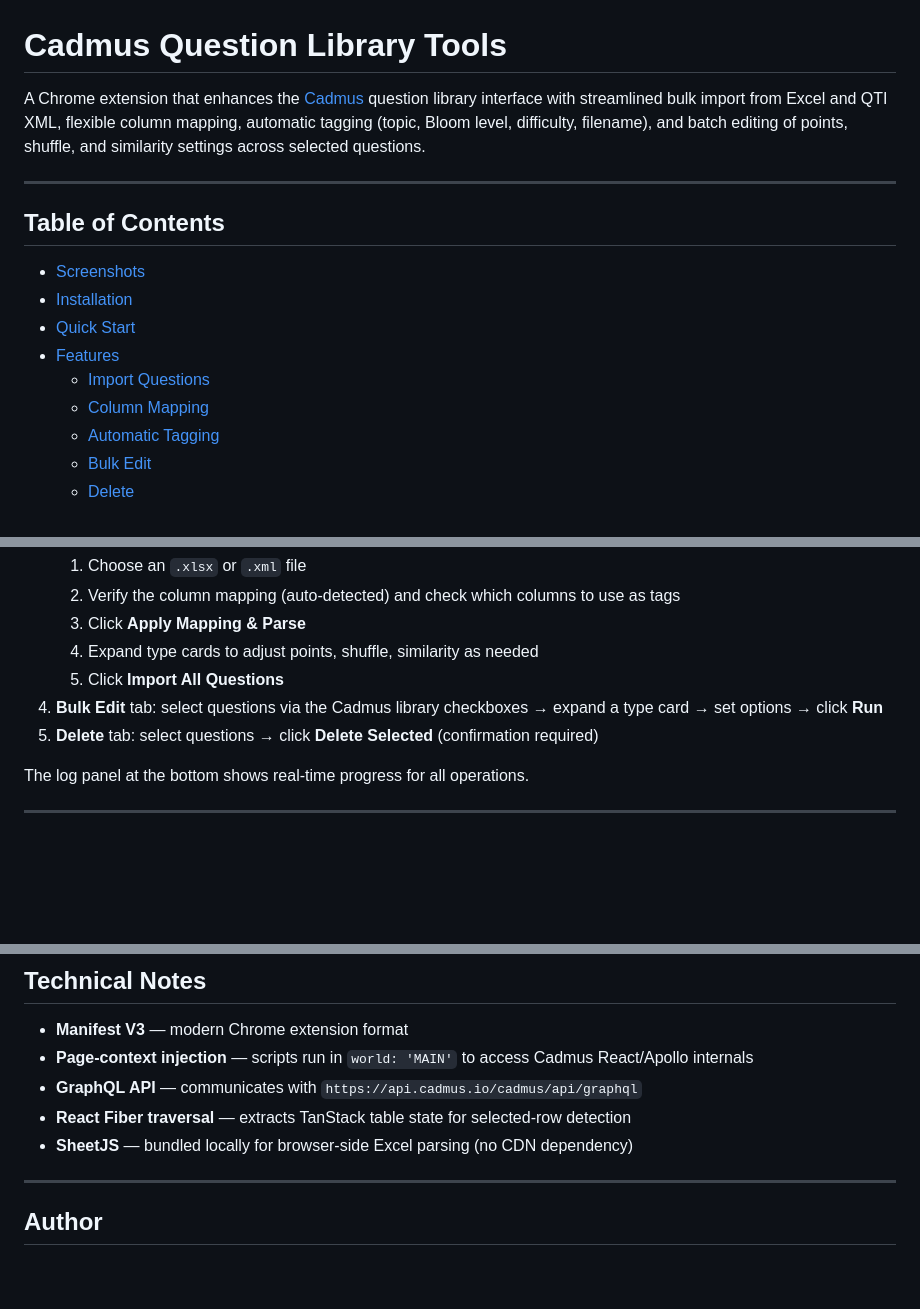
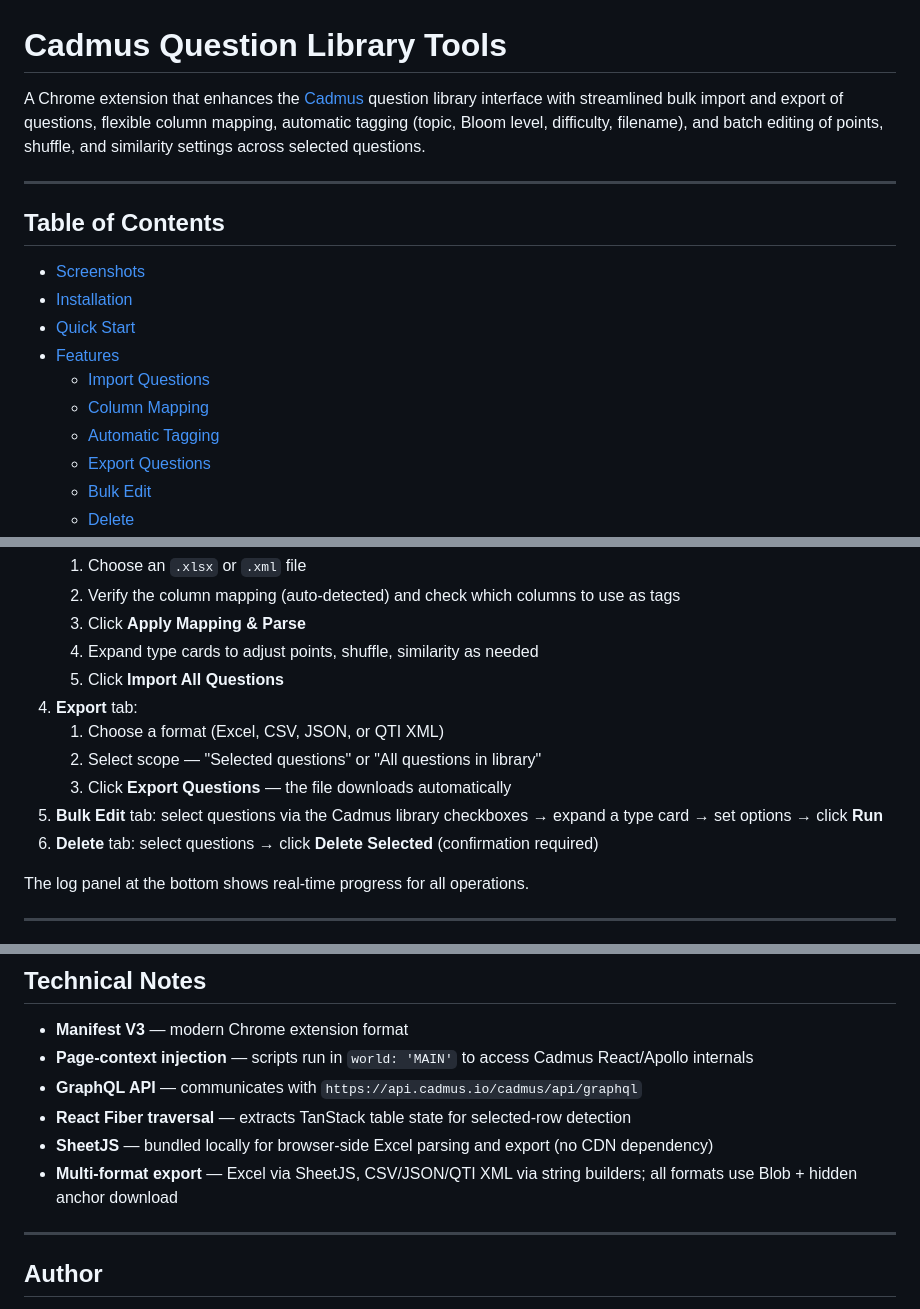
Before and after one commit to Lvigentini/cadmus_plugin, a Markdown page: README.md, 3 parts joined by grey strips. Rendered like a GitHub page; blank space fills up the shorter version.

```diff
--- a/README.md
+++ b/README.md
@@ -1,6 +1,6 @@
 # Cadmus Question Library Tools
 
-A Chrome extension that enhances the [Cadmus](https://cadmus.io) question library interface with streamlined bulk import from Excel and QTI XML, flexible column mapping, automatic tagging (topic, Bloom level, difficulty, filename), and batch editing of points, shuffle, and similarity settings across selected questions.
+A Chrome extension that enhances the [Cadmus](https://cadmus.io) question library interface with streamlined bulk import and export of questions, flexible column mapping, automatic tagging (topic, Bloom level, difficulty, filename), and batch editing of points, shuffle, and similarity settings across selected questions.
 
 ---
 
@@ -13,6 +13,7 @@ A Chrome extension that enhances the [Cadmus](https://cadmus.io) question librar
   - [Import Questions](#import-questions)
   - [Column Mapping](#column-mapping)
   - [Automatic Tagging](#automatic-tagging)
+  - [Export Questions](#export-questions)
   - [Bulk Edit](#bulk-edit)
   - [Delete](#delete)
 - [Excel Format](#excel-format)
@@ -62,8 +67,12 @@ A Chrome extension that enhances the [Cadmus](https://cadmus.io) question librar
    3. Click **Apply Mapping & Parse**
    4. Expand type cards to adjust points, shuffle, similarity as needed
    5. Click **Import All Questions**
-4. **Bulk Edit** tab: select questions via the Cadmus library checkboxes → expand a type card → set options → click **Run**
-5. **Delete** tab: select questions → click **Delete Selected** (confirmation required)
+4. **Export** tab:
+   1. Choose a format (Excel, CSV, JSON, or QTI XML)
+   2. Select scope — "Selected questions" or "All questions in library"
+   3. Click **Export Questions** — the file downloads automatically
+5. **Bulk Edit** tab: select questions via the Cadmus library checkboxes → expand a type card → set options → click **Run**
+6. **Delete** tab: select questions → click **Delete Selected** (confirmation required)
 
 The log panel at the bottom shows real-time progress for all operations.
 
@@ -234,7 +256,8 @@ After making changes to the source files:
 - **Page-context injection** — scripts run in `world: 'MAIN'` to access Cadmus React/Apollo internals
 - **GraphQL API** — communicates with `https://api.cadmus.io/cadmus/api/graphql`
 - **React Fiber traversal** — extracts TanStack table state for selected-row detection
-- **SheetJS** — bundled locally for browser-side Excel parsing (no CDN dependency)
+- **SheetJS** — bundled locally for browser-side Excel parsing and export (no CDN dependency)
+- **Multi-format export** — Excel via SheetJS, CSV/JSON/QTI XML via string builders; all formats use Blob + hidden anchor download
 
 ---
 
```
Also changed, not shown: other parts of README.md (+19 -2 lines), docs/screenshot-export-tab.png (added), 4 other files.
